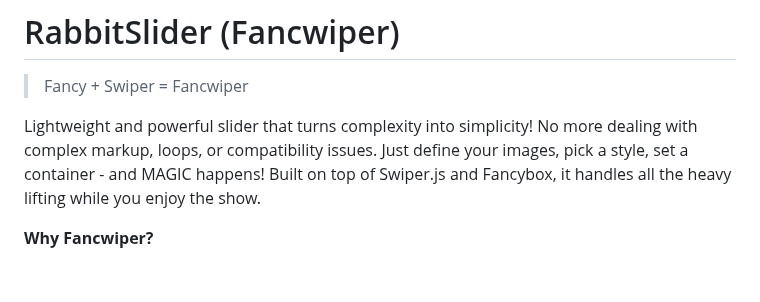
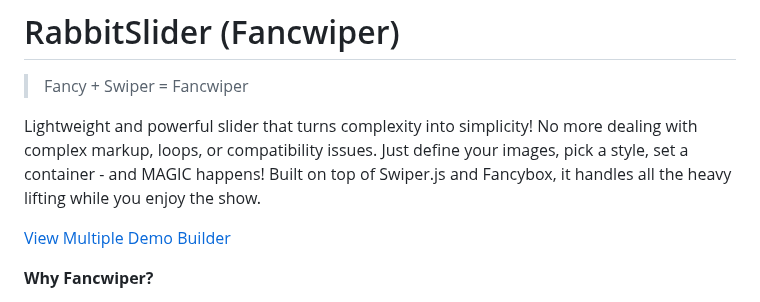
Before and after one commit to badursun/RabbitSlider-Fancwiper, a Markdown page: README.md, the part around the change. Drawn GitHub-style; blank space fills up the shorter version.

Commit message:
Added Demo Link

```diff
--- a/README.md
+++ b/README.md
@@ -3,6 +3,8 @@
 > Fancy + Swiper = Fancwiper
 
 Lightweight and powerful slider that turns complexity into simplicity! No more dealing with complex markup, loops, or compatibility issues. Just define your images, pick a style, set a container - and MAGIC happens! Built on top of Swiper.js and Fancybox, it handles all the heavy lifting while you enjoy the show.
+
+[View Multiple Demo Builder](https://burakdursun.com/RabbitSlider-Fancwiper/demo/demo.html)
 
 **Why Fancwiper?**
 - 🚀 Zero complexity: No hardcoded markup or loops
```
